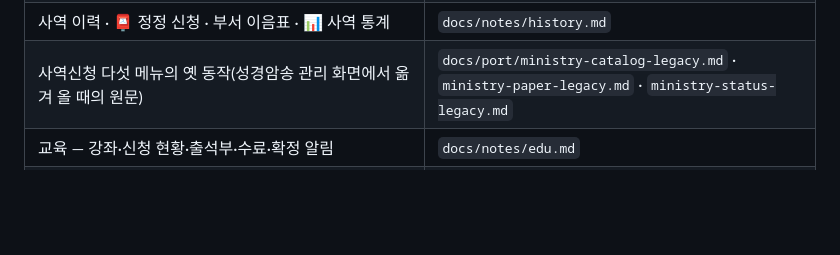
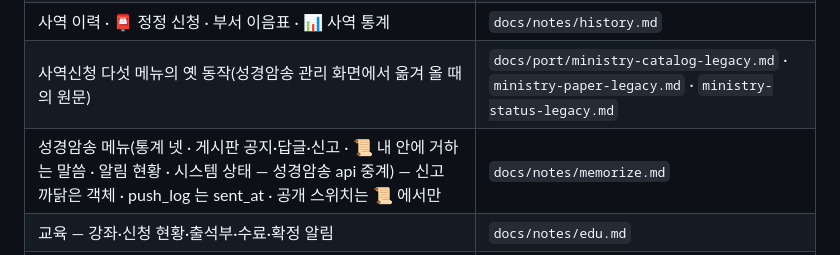
Before and after one commit to sewoongkim1/church-admin, a Markdown page: CLAUDE.md, the part around the change. Rendered like a GitHub page; blank space fills up the shorter version.

Commit message:
docs: 성경암송 메뉴 노트(docs/notes/memorize.md) — 메뉴·중계 액션 표 · 2026-10-13 운영 확인에서 찾은 함정 · CLAUDE.md 지도 한 줄
Co-Authored-By: Claude Opus 5.5 <noreply@anthropic.com>

```diff
--- a/CLAUDE.md
+++ b/CLAUDE.md
@@ -20,6 +20,7 @@
 | 성경필사(암송) — 회차·명단·올리기·사람별 이력·통계(`js/menus/bibleevent/`) | `docs/notes/bible-events.md` · 옛 동작 `docs/port/event-roster-legacy.md` |
 | 사역 이력 · 📮 정정 신청 · 부서 이음표 · 📊 사역 통계 | `docs/notes/history.md` |
 | 사역신청 다섯 메뉴의 옛 동작(성경암송 관리 화면에서 옮겨 올 때의 원문) | `docs/port/ministry-catalog-legacy.md` · `ministry-paper-legacy.md` · `ministry-status-legacy.md` |
+| 성경암송 메뉴(통계 넷 · 게시판 공지·답글·신고 · 📜 내 안에 거하는 말씀 · 알림 현황 · 시스템 상태 — 성경암송 api 중계) — 신고 까닭은 객체 · push_log 는 sent_at · 공개 스위치는 📜 에서만 | `docs/notes/memorize.md` |
 | 교육 — 강좌·신청 현황·출석부·수료·확정 알림 | `docs/notes/edu.md` |
 | 봉사 당번 — 당번 관리·명단·👥 봉사자·앱 알림·지난 날의 명단 | `docs/notes/duty.md` |
 | 봉사 당번 — 📅 달력·명단 화면의 자리·공휴일 표 | `docs/notes/duty-calendar.md` |
```
Also changed, not shown: docs/notes/memorize.md (added, +22 -0 lines).
